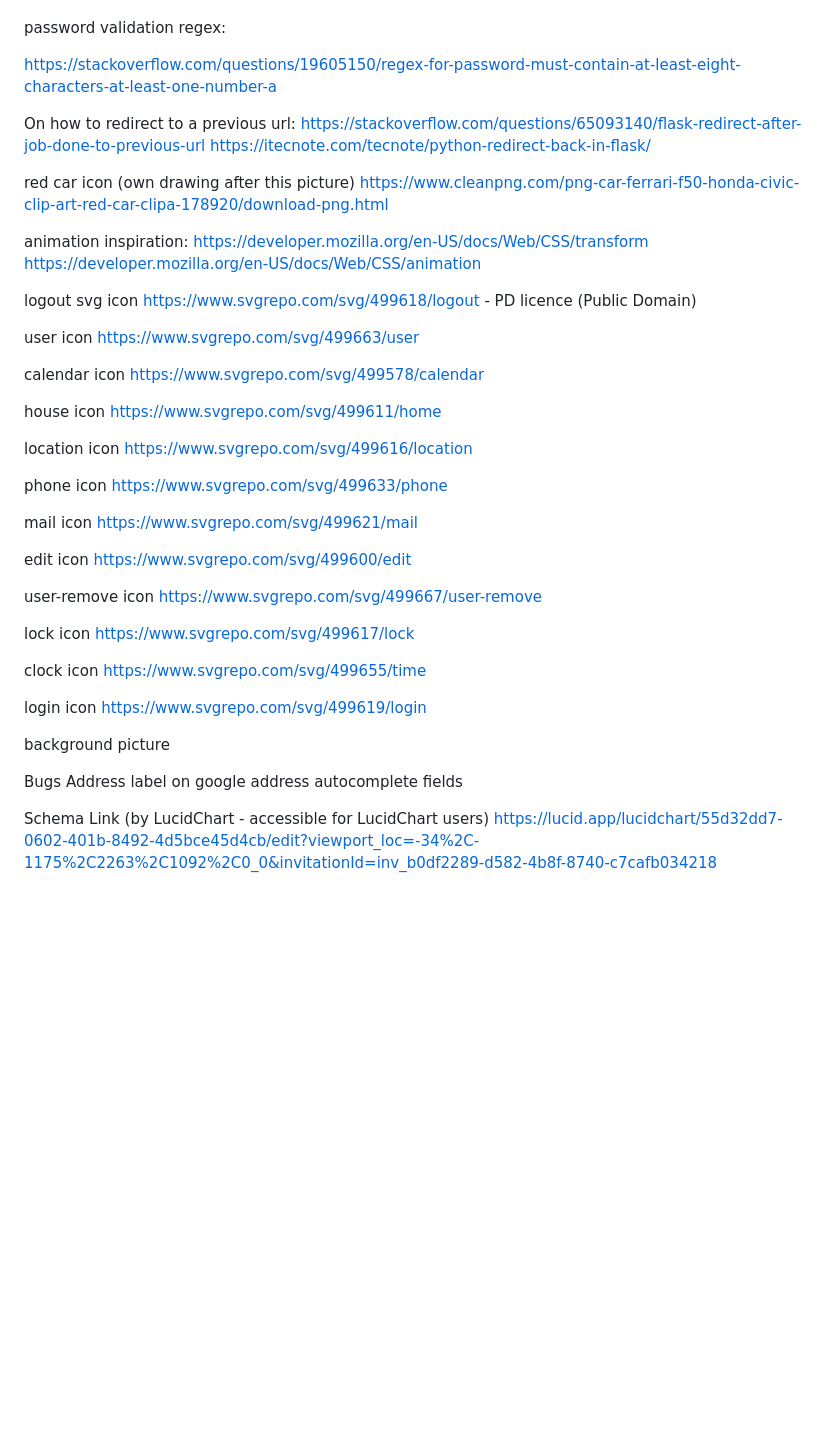
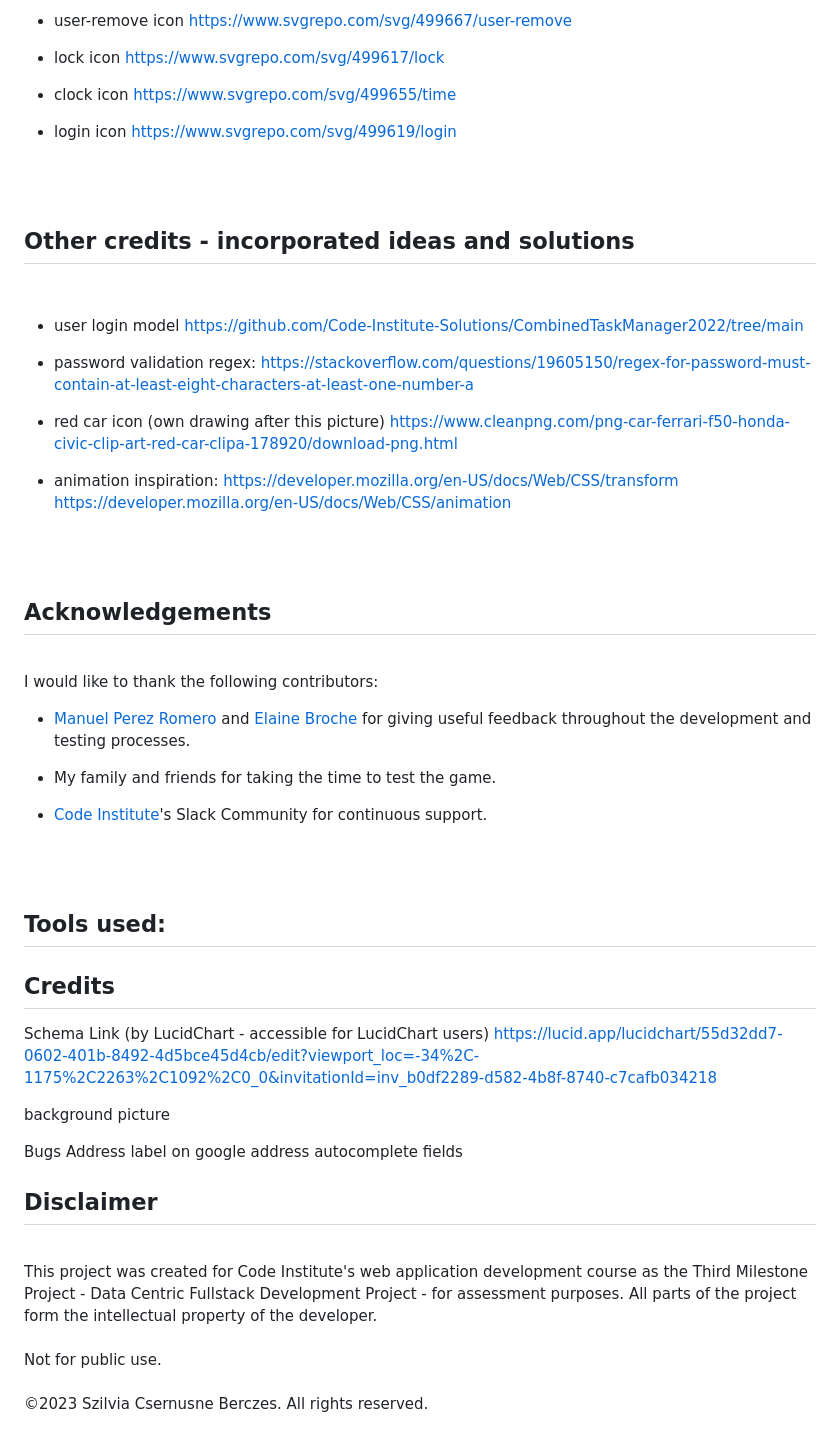
Before and after one commit to szilvia-csernus/community-transport, a Markdown page: README.md, the part around the change printed below. Drawn GitHub-style; blank space fills up the shorter version.

```diff
--- a/README.md
+++ b/README.md
@@ -62,55 +282,65 @@ user login model
+* user-remove icon
+https://www.svgrepo.com/svg/499667/user-remove
+
+* lock icon
+https://www.svgrepo.com/svg/499617/lock
+
+* clock icon
+https://www.svgrepo.com/svg/499655/time
+
+* login icon
+https://www.svgrepo.com/svg/499619/login
+
+<br><br>
+
+## Other credits - incorporated ideas and solutions
+<br>
+
+* user login model
 https://github.com/Code-Institute-Solutions/CombinedTaskManager2022/tree/main
 
-password validation regex:
-
+* password validation regex:
 https://stackoverflow.com/questions/19605150/regex-for-password-must-contain-at-least-eight-characters-at-least-one-number-a
 
-On how to redirect to a previous url:
-https://stackoverflow.com/questions/65093140/flask-redirect-after-job-done-to-previous-url
-https://itecnote.com/tecnote/python-redirect-back-in-flask/
-
-red car icon (own drawing after this picture)
+* red car icon (own drawing after this picture)
 https://www.cleanpng.com/png-car-ferrari-f50-honda-civic-clip-art-red-car-clipa-178920/download-png.html
 
-animation inspiration:
+* animation inspiration:
 https://developer.mozilla.org/en-US/docs/Web/CSS/transform
 https://developer.mozilla.org/en-US/docs/Web/CSS/animation
 
-logout svg icon
-https://www.svgrepo.com/svg/499618/logout - PD licence (Public Domain)
+<br><br>
 
-user icon
-https://www.svgrepo.com/svg/499663/user
 
-calendar icon
-https://www.svgrepo.com/svg/499578/calendar
+##  Acknowledgements
+<br>
+I would like to thank the following contributors:
 
-house icon
-https://www.svgrepo.com/svg/499611/home
+* [Manuel Perez Romero](https://www.linkedin.com/in/manuel-perez-romero-460063176/) and [Elaine Broche](https://github.com/elainebroche-dev) for giving useful feedback throughout the development and testing processes.
 
-location icon
-https://www.svgrepo.com/svg/499616/location
+* My family and friends for taking the time to test the game.
 
-phone icon
-https://www.svgrepo.com/svg/499633/phone
+* [Code Institute](www.codeintitute.net)'s Slack Community for continuous support.
 
-mail icon
-https://www.svgrepo.com/svg/499621/mail
+<br><br>
 
-edit icon
-https://www.svgrepo.com/svg/499600/edit
 
-user-remove icon
-https://www.svgrepo.com/svg/499667/user-remove
+## Tools used:
 
-lock icon
-https://www.svgrepo.com/svg/499617/lock
 
-clock icon
-https://www.svgrepo.com/svg/499655/time
 
-login icon
-https://www.svgrepo.com/svg/499619/login
+
+## Credits
+
+Schema Link (by LucidChart - accessible for LucidChart users)
+https://lucid.app/lucidchart/55d32dd7-0602-401b-8492-4d5bce45d4cb/edit?viewport_loc=-34%2C-1175%2C2263%2C1092%2C0_0&invitationId=inv_b0df2289-d582-4b8f-8740-c7cafb034218
+
+
+
+
+
+
+
 
 background picture
 
@@ -118,5 +348,15 @@ background picture
 Bugs
 Address label on google address autocomplete fields
 
-Schema Link (by LucidChart - accessible for LucidChart users)
-https://lucid.app/lucidchart/55d32dd7-0602-401b-8492-4d5bce45d4cb/edit?viewport_loc=-34%2C-1175%2C2263%2C1092%2C0_0&invitationId=inv_b0df2289-d582-4b8f-8740-c7cafb034218
+
+
+
+
+##  Disclaimer
+<br>
+
+This project was created for Code Institute's web application development course as the Third Milestone Project - Data Centric Fullstack Development Project - for assessment purposes. All parts of the project form the intellectual property of the developer.
+<br><br>
+Not for public use.
+<br><br>
+&copy;2023 Szilvia Csernusne Berczes. All rights reserved.
```
Also changed, not shown: other parts of README.md (+265 -45 lines), readme-images/mockup.jpeg (added), 1 other file.
